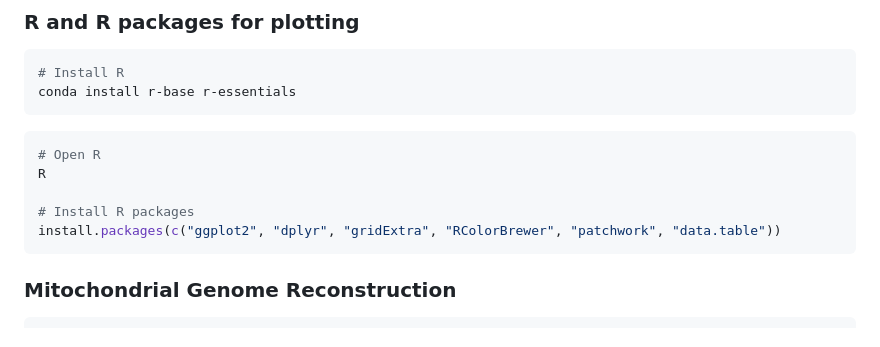
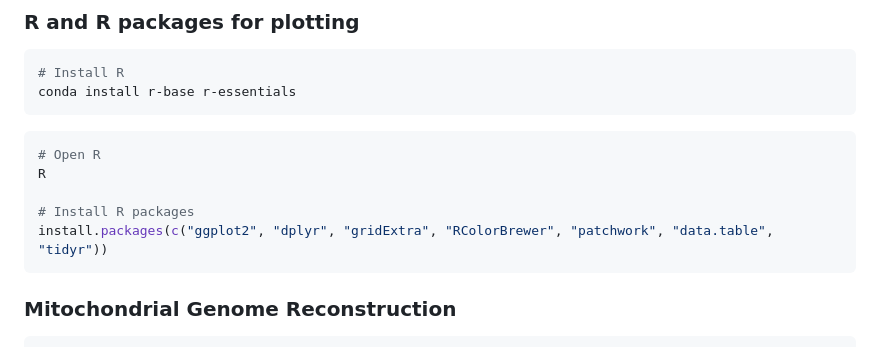
Before and after one commit to AureKylmanen/Swarmgenomics, a Markdown page: 0. Installations.md, the part around the change. Rendered like a GitHub page.

Commit message:
Update R package installation list
Added 'tidyr' package to the installation command.

````diff
--- a/0. Installations.md
+++ b/0. Installations.md
@@ -113,7 +113,7 @@ conda install r-base r-essentials
 R
 
 # Install R packages
-install.packages(c("ggplot2", "dplyr", "gridExtra", "RColorBrewer", "patchwork", "data.table"))
+install.packages(c("ggplot2", "dplyr", "gridExtra", "RColorBrewer", "patchwork", "data.table", "tidyr"))
 ```
 ### Mitochondrial Genome Reconstruction
 ```
````
